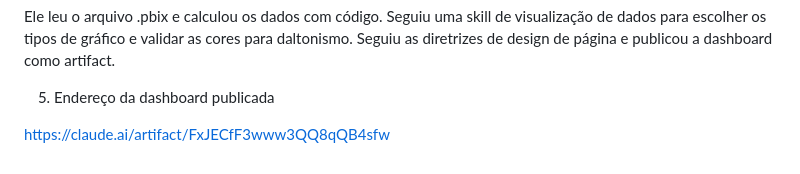
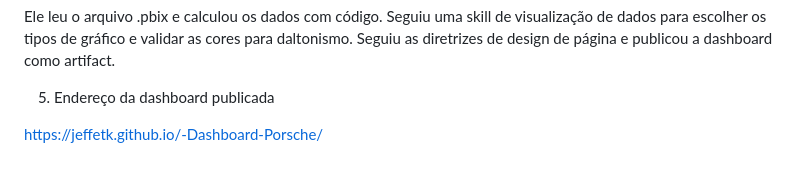
Before and after one commit to JeffeTk/dashboard-porsche, a Markdown page: README.md, the part around the change. Drawn GitHub-style.

```diff
--- a/README.md
+++ b/README.md
@@ -51,4 +51,4 @@ Seguiu as diretrizes de design de página e publicou a dashboard como artifact.
 
 5. Endereço da dashboard publicada
 
-https://claude.ai/artifact/FxJECfF3www3QQ8qQB4sfw
+https://jeffetk.github.io/-Dashboard-Porsche/
```
